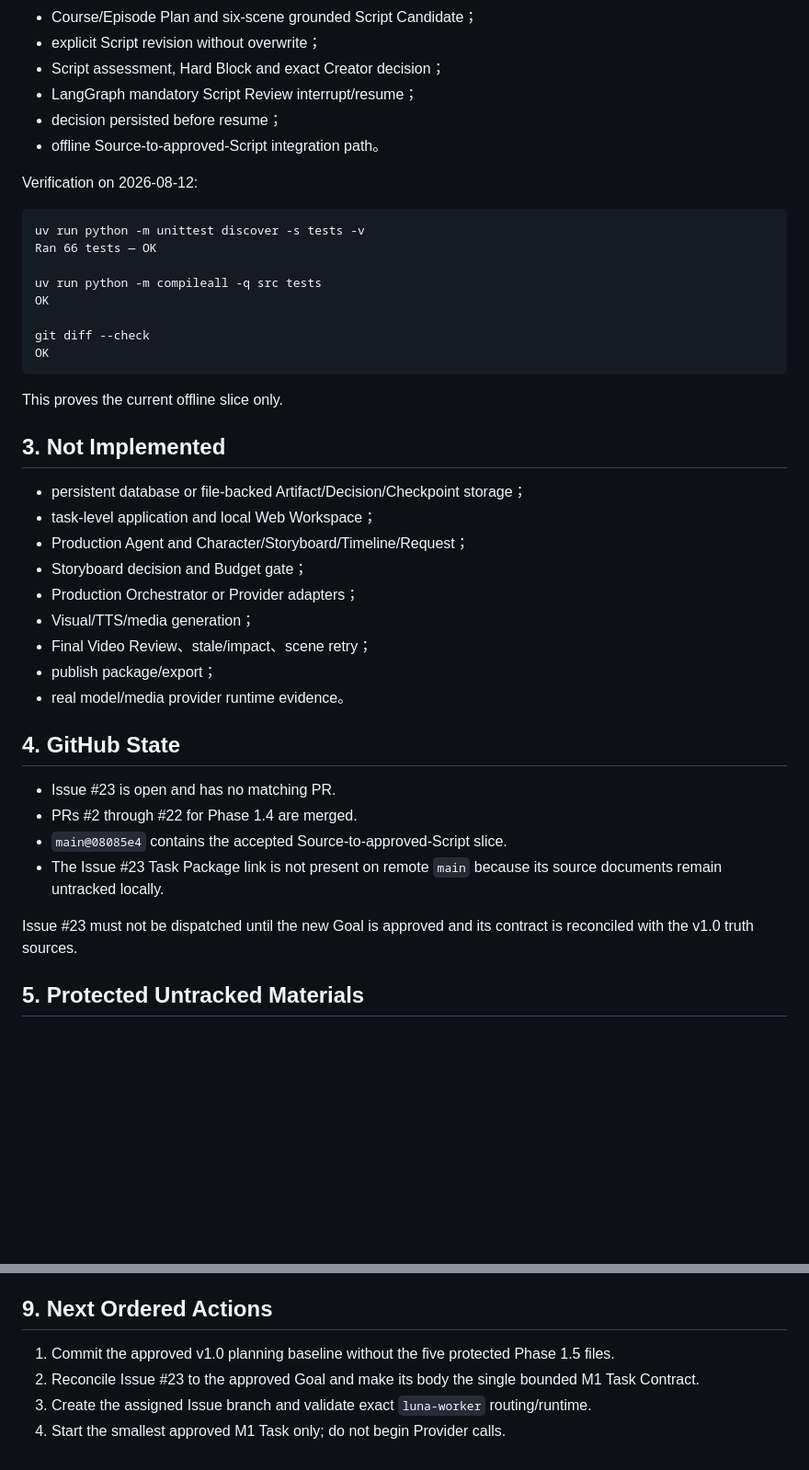
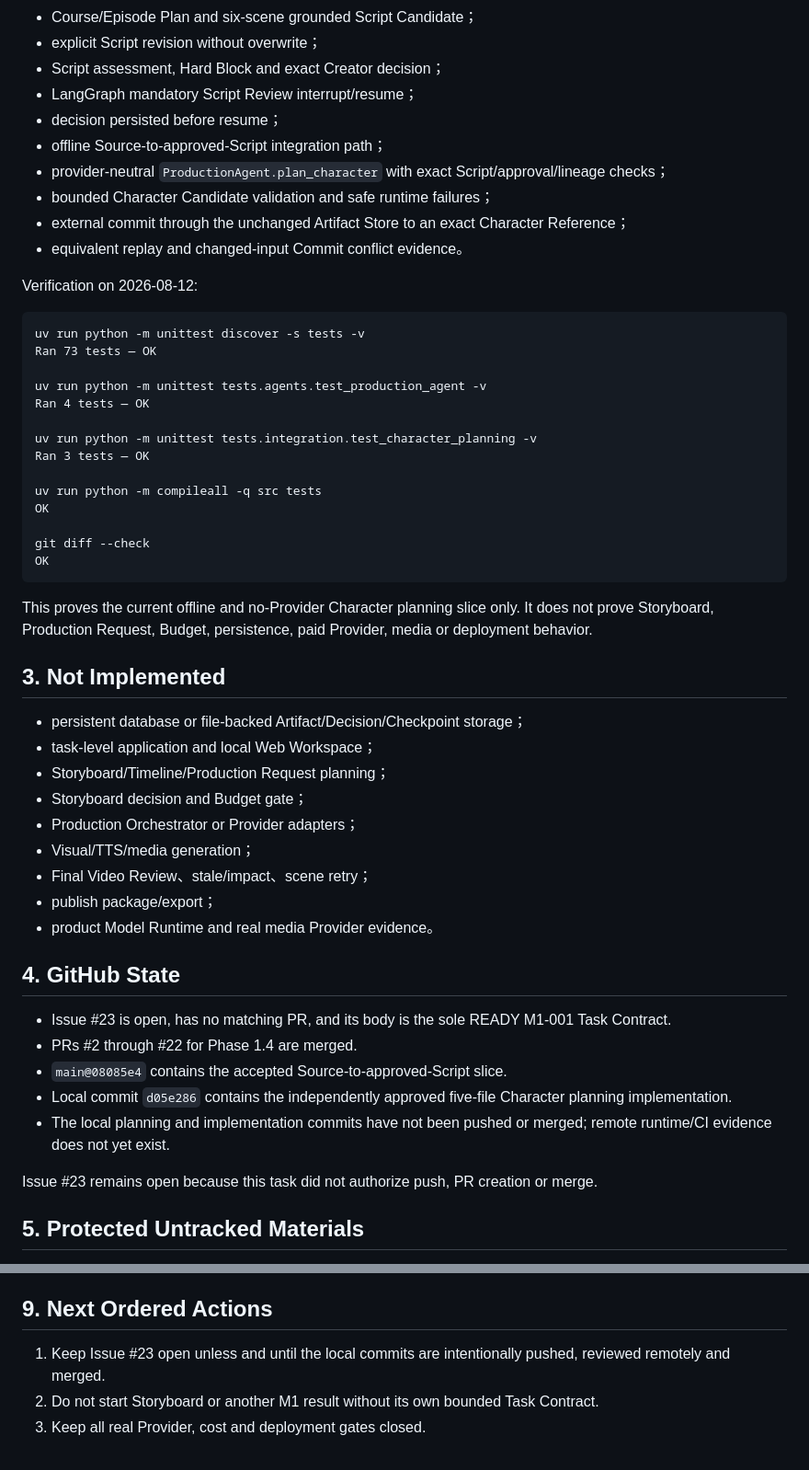
Before and after one commit to JettxonHo/AI-Course-Factory, a Markdown page: docs/STATUS.md, 2 parts joined by grey strips. Shown at 92% size. GitHub-like rendering; blank space fills up the shorter version.

Commit message:
docs: record M0 and character planning progress

````diff
--- a/docs/STATUS.md
+++ b/docs/STATUS.md
@@ -31,13 +32,23 @@ STATUS is a verified snapshot, not a source of product requirements or coding au
 - Script assessment, Hard Block and exact Creator decision；
 - LangGraph mandatory Script Review interrupt/resume；
 - decision persisted before resume；
-- offline Source-to-approved-Script integration path。
+- offline Source-to-approved-Script integration path；
+- provider-neutral `ProductionAgent.plan_character` with exact Script/approval/lineage checks；
+- bounded Character Candidate validation and safe runtime failures；
+- external commit through the unchanged Artifact Store to an exact Character Reference；
+- equivalent replay and changed-input Commit conflict evidence。
 
 Verification on 2026-08-12:
 
 ```text
 uv run python -m unittest discover -s tests -v
-Ran 66 tests — OK
+Ran 73 tests — OK
+
+uv run python -m unittest tests.agents.test_production_agent -v
+Ran 4 tests — OK
+
+uv run python -m unittest tests.integration.test_character_planning -v
+Ran 3 tests — OK
 
 uv run python -m compileall -q src tests
 OK
@@ -46,28 +57,29 @@ git diff --check
 OK
 ```
 
-This proves the current offline slice only.
+This proves the current offline and no-Provider Character planning slice only. It does not prove Storyboard, Production Request, Budget, persistence, paid Provider, media or deployment behavior.
 
 ## 3. Not Implemented
 
 - persistent database or file-backed Artifact/Decision/Checkpoint storage；
 - task-level application and local Web Workspace；
-- Production Agent and Character/Storyboard/Timeline/Request；
+- Storyboard/Timeline/Production Request planning；
 - Storyboard decision and Budget gate；
 - Production Orchestrator or Provider adapters；
 - Visual/TTS/media generation；
 - Final Video Review、stale/impact、scene retry；
 - publish package/export；
-- real model/media provider runtime evidence。
+- product Model Runtime and real media Provider evidence。
 
 ## 4. GitHub State
 
-- Issue #23 is open and has no matching PR.
+- Issue #23 is open, has no matching PR, and its body is the sole READY M1-001 Task Contract.
 - PRs #2 through #22 for Phase 1.4 are merged.
 - `main@08085e4` contains the accepted Source-to-approved-Script slice.
-- The Issue #23 Task Package link is not present on remote `main` because its source documents remain untracked locally.
+- Local commit `d05e286` contains the independently approved five-file Character planning implementation.
+- The local planning and implementation commits have not been pushed or merged; remote runtime/CI evidence does not yet exist.
 
-Issue #23 must not be dispatched until the new Goal is approved and its contract is reconciled with the v1.0 truth sources.
+Issue #23 remains open because this task did not authorize push, PR creation or merge.
 
 ## 5. Protected Untracked Materials
 
@@ -142,7 +165,6 @@ These are approved planning artifacts. They do not change product runtime behavi
 
 ## 9. Next Ordered Actions
 
-1. Commit the approved v1.0 planning baseline without the five protected Phase 1.5 files.
-2. Reconcile Issue #23 to the approved Goal and make its body the single bounded M1 Task Contract.
-3. Create the assigned Issue branch and validate exact `luna-worker` routing/runtime.
-4. Start the smallest approved M1 Task only; do not begin Provider calls.
+1. Keep Issue #23 open unless and until the local commits are intentionally pushed, reviewed remotely and merged.
+2. Do not start Storyboard or another M1 result without its own bounded Task Contract.
+3. Keep all real Provider, cost and deployment gates closed.
````
Also changed, not shown: other parts of docs/STATUS.md (+25 -13 lines), GOAL.md (+10 -4 lines).
